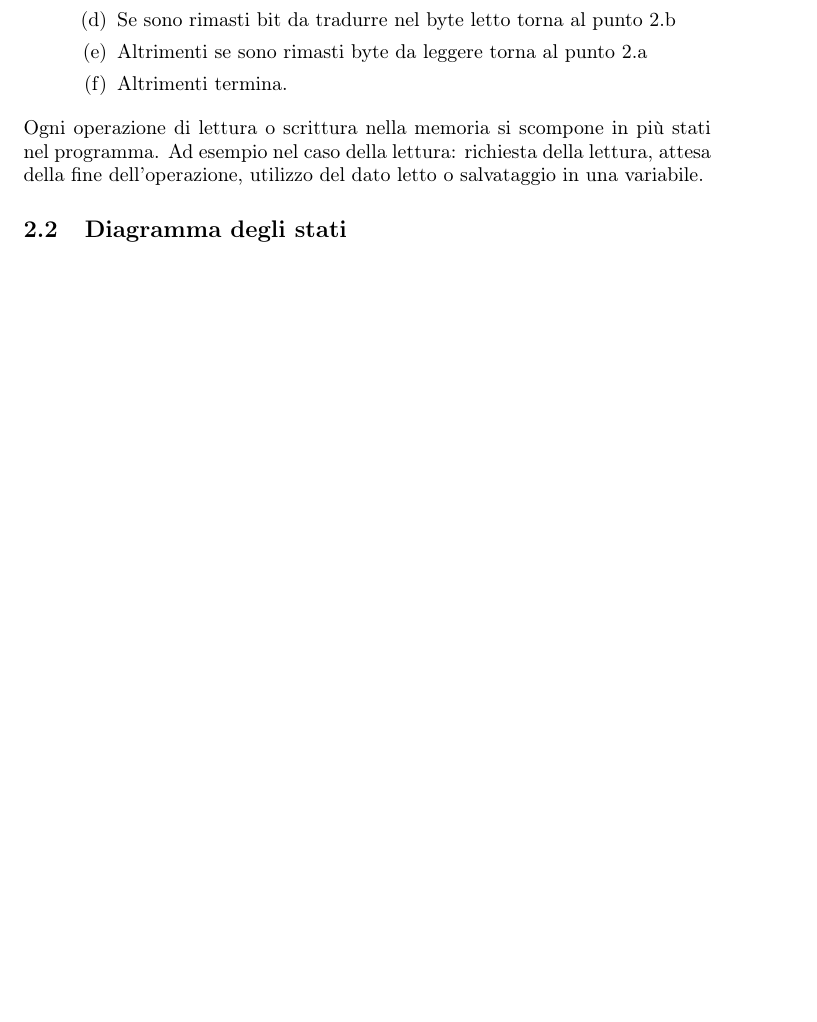
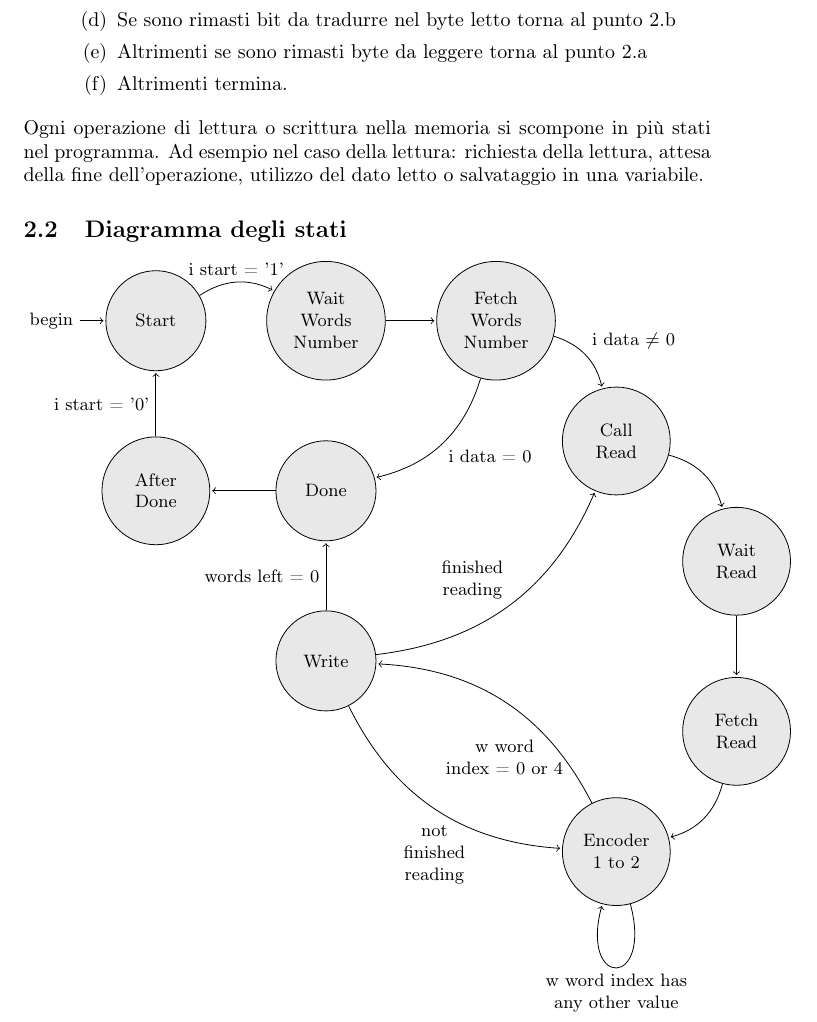
Before and after one commit to riccardo-negri/reti-logiche-2022-Montanari-Negri, a LaTeX document (documentazione.tex): part of page 3 of 6 before the commit and part of page 3 of 7 after it, cut so that both start at the same text, the shorter picture padded with empty space. Compiled offline with pdfLaTeX.

Commit message:
State diagram

```diff
--- a/documentazione.tex
+++ b/documentazione.tex
@@ -145,6 +145,41 @@ Ad esempio nel caso della lettura: richiesta della lettura, attesa della fine de
 
 \subsection{Diagramma degli stati}
 
+
+% { \epsilon }
+\begin{tikzpicture}[shorten >=1pt,node distance=3cm,node font=\small,on grid,auto,initial text={begin}]
+	\tikzstyle{every state}=[fill={rgb:black,1;white,10}]
+
+	\node[state,text width=1.5cm,align=center,initial ]  (START)                 {Start};
+	\node[state,text width=1.5cm,align=center]                    (WWN) [right of=START]  {Wait\\Words\\Number};
+	\node[state,text width=1.5cm,align=center]                    (FWN) [right of=WWN]  {Fetch\\Words\\Number};
+	\node[state,text width=1.5cm,align=center]                    (DONE) [below of=WWN]  {Done};
+	\node[state,text width=1.5cm,align=center]                    (AD) [left of=DONE]  {After\\Done};
+	\node[state,text width=1.5cm,align=center]                    (CR) [below right of=FWN]  {Call\\Read};
+	\node[state,text width=1.5cm,align=center]                    (WR) [below right  of=CR]  {Wait\\Read};
+	\node[state,text width=1.5cm,align=center]                    (FR) [below of=WR]  {Fetch\\Read};
+	\node[state,text width=1.5cm,align=center]                    (WRITE) [below of=DONE]  {Write};
+	\node[state,text width=1.5cm,align=center]                    (E12) [below left of=FR]  {Encoder\\1 to 2};
+
+	\path[->]
+	(START) edge [bend left] node [above] {i start = '1'} (WWN)
+	(WWN) edge (FWN)
+	(FWN) edge [bend left] node {i data = 0} (DONE)
+	(FWN) edge [bend left] node {i data $\ne$ 0} (CR)
+	(CR) edge [bend left] (WR)
+	(WR) edge (FR)
+	(FR) edge [bend left](E12)
+	(E12) edge [loop below] node [align=center] {w word index has\\any other value} ()
+	(E12) edge [bend right] node [below,align=center] {\\\\w word\\index = 0 or 4} (WRITE)
+	(WRITE) edge [bend right] node [below,align=center] {\\not\\finished \\reading} (E12)
+	(WRITE) edge node {words left = 0} (DONE)
+	(WRITE) edge [bend right] node [align=center] {finished\\reading} (CR)
+	(DONE) edge (AD)
+	(AD) edge node {i start = '0'} (START);
+\end{tikzpicture}
+
+
+
 \subsection{Macchina a stati finiti?}
 
 
```
Also changed, not shown: documentazione.pdf.
